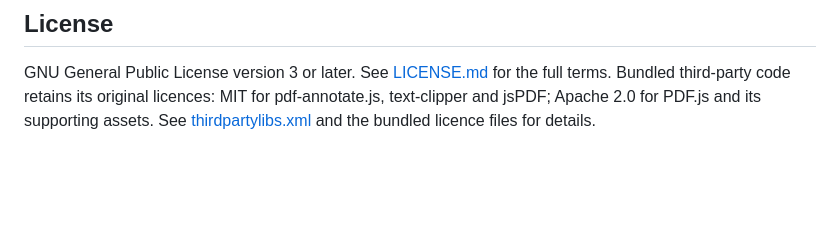
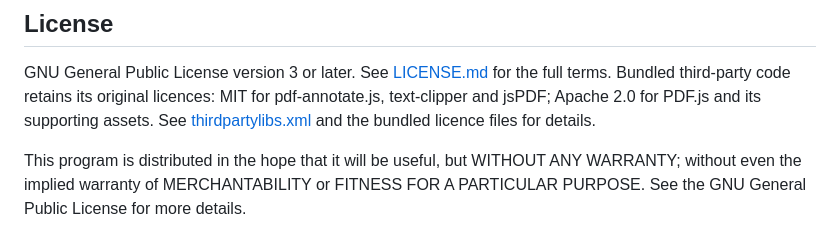
Before and after one commit to 108design/moodle-mod_pdfworkspace, a Markdown page: README.md, the part around the change. Drawn GitHub-style; blank space fills up the shorter version.

Commit message:
docs: preserve GPL warranty notices in README license section

```diff
--- a/README.md
+++ b/README.md
@@ -83,3 +83,8 @@ GNU General Public License version 3 or later. See [LICENSE.md](LICENSE.md) for
 Bundled third-party code retains its original licences: MIT for pdf-annotate.js,
 text-clipper and jsPDF; Apache 2.0 for PDF.js and its supporting assets.
 See [thirdpartylibs.xml](thirdpartylibs.xml) and the bundled licence files for details.
+
+This program is distributed in the hope that it will be useful,
+but WITHOUT ANY WARRANTY; without even the implied warranty of
+MERCHANTABILITY or FITNESS FOR A PARTICULAR PURPOSE.  See the
+GNU General Public License for more details.
```
